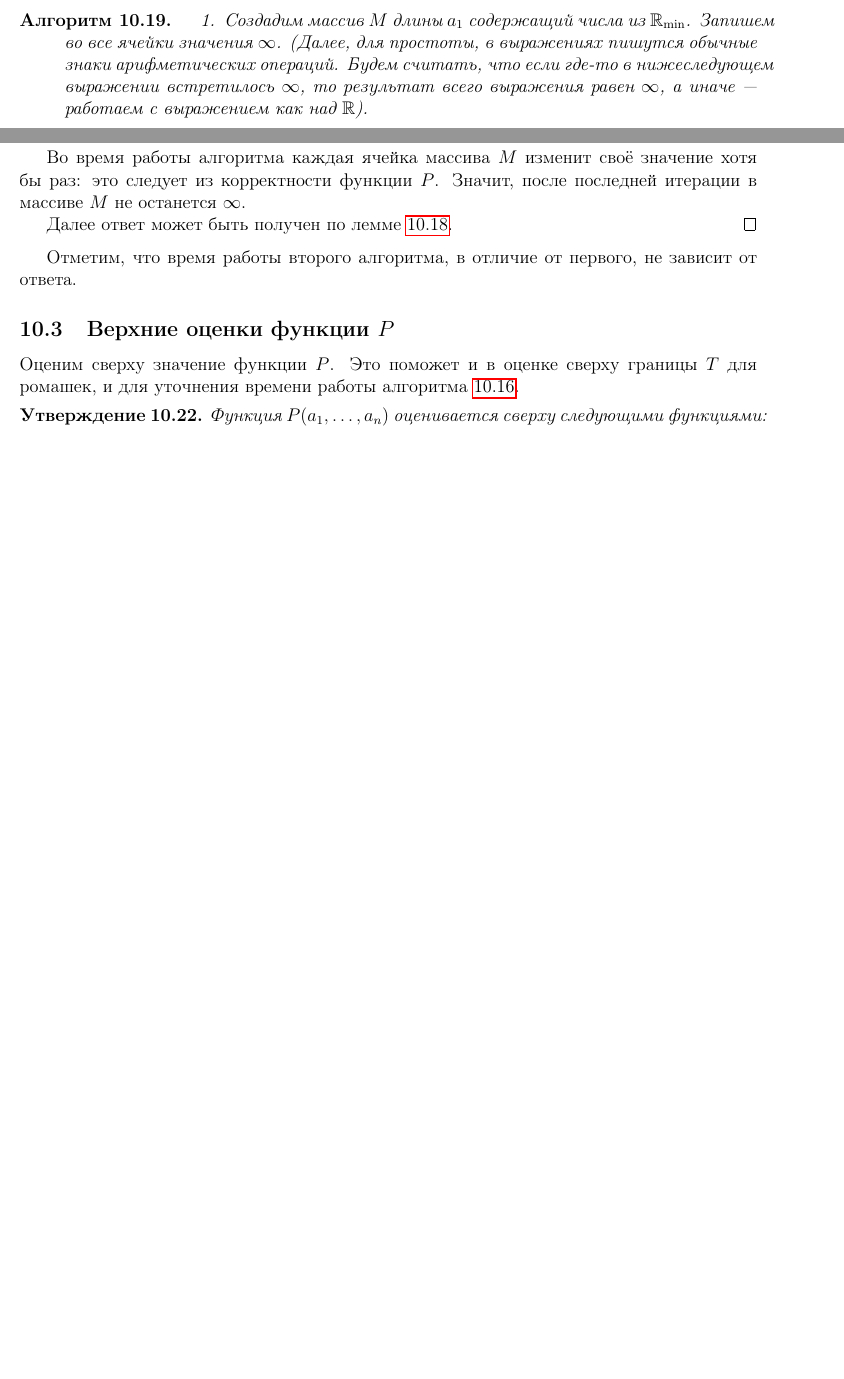
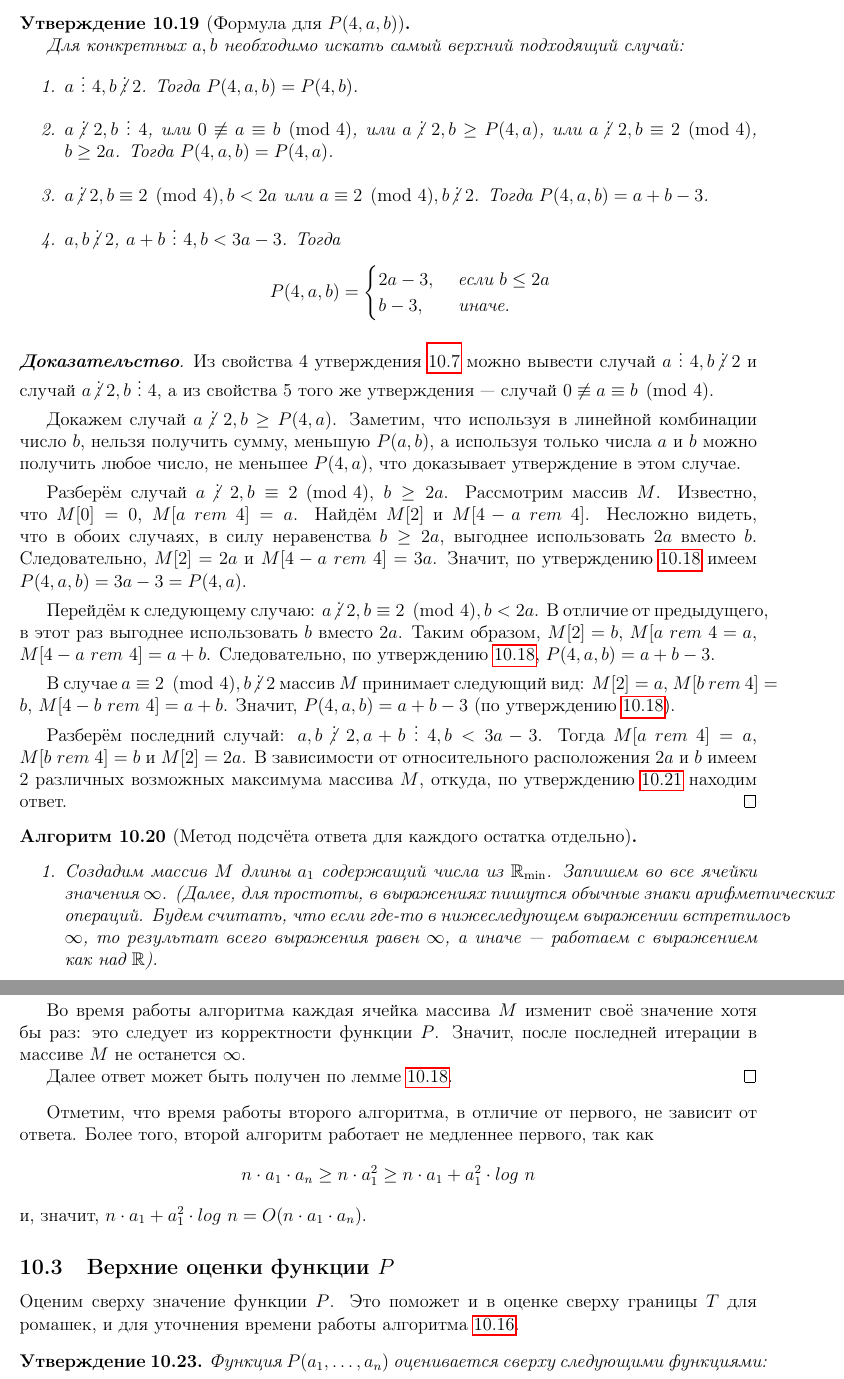
Before and after one commit to ndshaposhnik/coursePaper, a LaTeX document (Course.tex): two parts of pages 24 and 25 of 28 before the commit and two parts of pages 24 and 26 of 29 after it, joined at a grey line, cut at the place of the change, the shorter picture padded with empty space. Compiled offline with pdfLaTeX.

Commit message:
19.08.22

```diff
--- a/Course.tex
+++ b/Course.tex
@@ -1196 +1195,0 @@ $P(a_1, \dots, a_n) = \max\limits_{i = 0}^{a_0} M[i] - a_1 + 1$.
-\begin{algorithm}
@@ -1197,3 +1201,37 @@ $P(a_1, \dots, a_n) = \max\limits_{i = 0}^{a_0} M[i] - a_1 + 1$.
+\begin{proposition}[Формула для $P(4, a, b)$] { \ }
+
+Для конкретных $a, b$ необходимо искать самый верхний подходящий случай:
+\begin{enumerate}
+	\item $a \ \vdots \ 4, b \centernot \vdots 2$. Тогда $P(4, a, b) = P(4, b)$.
+
+	\item $a \centernot \vdots 2, b \ \vdots \ 4$, или $0 \centernot \equiv a \equiv b \pmod 4$, или $a \centernot\vdots 2, b \ge P(4, a)$, или $a \centernot\vdots 2, b \equiv 2 \pmod 4$, $b \ge 2a$. Тогда $P(4, a, b) = P(4, a)$.
+
+	\item $a \centernot\vdots 2, b \equiv 2 \pmod 4, b < 2a$ или $a \equiv 2 \pmod 4, b \centernot \vdots 2$. Тогда $P(4, a, b) = a + b - 3$.
+
+	\item $a, b \centernot \vdots 2$, $a + b \ \vdots \ 4, b < 3a - 3$. Тогда \begin{equation*}
+		P(4, a, b) = \begin{cases}
+			2a - 3, &\text{ если } b \le 2a \\
+			b - 3,  &\text{ иначе.}
+		\end{cases}
+	\end{equation*}
+\end{enumerate}
+\end{proposition}
+\begin{proof}[\textbf{Доказательство}]
+Из свойства 4 утверждения \ref{propertiesOfP} можно вывести случай $a \ \vdots \ 4, b \centernot \vdots 2$ и случай $a \centernot \vdots 2, b \ \vdots \ 4$, а из свойства 5 того же утверждения --- случай $0 \centernot \equiv a \equiv b \pmod 4$.
+
+Докажем случай $a \centernot\vdots 2, b \ge P(4, a)$. Заметим, что используя в линейной комбинации число $b$, нельзя получить сумму, меньшую $P(a, b)$, а используя только числа $a$ и $b$ можно получить любое число, не меньшее $P(4, a)$, что доказывает утверждение в этом случае.
+
+Разберём случай $a \centernot\vdots 2, b \equiv 2 \pmod 4$, $b \ge 2a$. Рассмотрим массив $M$. Известно, что $M[0] = 0$, $M[a \ rem \ 4] = a$. Найдём $M[2]$ и $M[4 - a \ rem \ 4]$. Несложно видеть, что в обоих случаях, в силу неравенства $b \ge 2a$, выгоднее использовать  $2a$ вместо $b$. Следовательно, $M[2] = 2a$ и $M[4 - a \ rem \ 4] = 3a$. Значит, по утверждению \ref{algorithm2:lemma1} имеем $P(4, a, b) = 3a - 3 = P(4, a)$.
+
+Перейдём к следующему случаю: $a \centernot\vdots 2, b \equiv 2 \pmod 4, b < 2a$. В отличие от предыдущего, в этот раз выгоднее использовать $b$ вместо $2a$. Таким образом, $M[2] = b$, $M[a \ rem \ 4 = a$, $M[4 - a \ rem \ 4] = a + b$. Следовательно, по утверждению \ref{algorithm2:lemma1}, $P(4, a, b) = a + b - 3$.
+
+В случае $a \equiv 2 \pmod 4, b \centernot \vdots 2$ массив $M$ принимает следующий вид: $M[2] = a$, $M[b \ rem \ 4] = b$, $M[4 - b \ rem \ 4] = a + b$. Значит, $P(4, a, b) = a + b - 3$ (по утверждению \ref{algorithm2:lemma1}).
+
+Разберём последний случай: $a, b \centernot \vdots 2, a + b \ \vdots \ 4, b < 3a - 3$. Тогда $M[a \ rem \ 4] = a$, $M[b \ rem \ 4] = b$ и $M[2] = 2a$. В зависимости от относительного расположения $2a$ и $b$ имеем $2$ различных возможных максимума массива $M$, откуда, по утверждению \ref{algorithm2:lemma2} находим ответ.
+\end{proof}
+
+
+\begin{algorithm}[Метод подсчёта ответа для каждого остатка отдельно] { \ }
 \label{algorithm2}
 \begin{enumerate}
 	\item Создадим массив $M$ длины $a_1$ содержащий числа из $\mathbb{R}_{\min}$. Запишем во все ячейки значения $\infty$. (Далее, для простоты, в выражениях пишутся обычные знаки арифметических операций. Будем считать, что если где-то в нижеследующем выражении встретилось $\infty$, то результат всего выражения равен $\infty$, а иначе --- работаем с выражением как над $\mathbb{R}$).
@@ -1242,7 +1280,10 @@ $P(a_1, \dots, a_n) = \max\limits_{i = 0}^{a_0} M[i] - a_1 + 1$.
 Далее ответ может быть получен по лемме \ref{algorithm2:lemma1}.
 \end{proof}
 
-Отметим, что время работы второго алгоритма, в отличие от первого, не зависит от ответа.
+Отметим, что время работы второго алгоритма, в отличие от первого, не зависит от ответа. Более того, второй алгоритм работает не медленнее первого, так как \begin{equation*}
+n \cdot a_1 \cdot a_n \ge n \cdot a_1^2 \ge n \cdot a_1 + a_1^2 \cdot log \ n
+\end{equation*}
+и, значит, $n \cdot a_1 + a_1^2 \cdot log \ n = O(n \cdot a_1 \cdot a_n)$.
 
 \subsection{Верхние оценки функции $P$}
 Оценим сверху значение функции $P$. Это поможет и в оценке сверху границы $T$ для ромашек, и для уточнения времени работы алгоритма \ref{algorithm1}.
```
Also changed, not shown: Course.pdf, articles/Cones.pdf (added), Course.tex (35 more changed lines).
